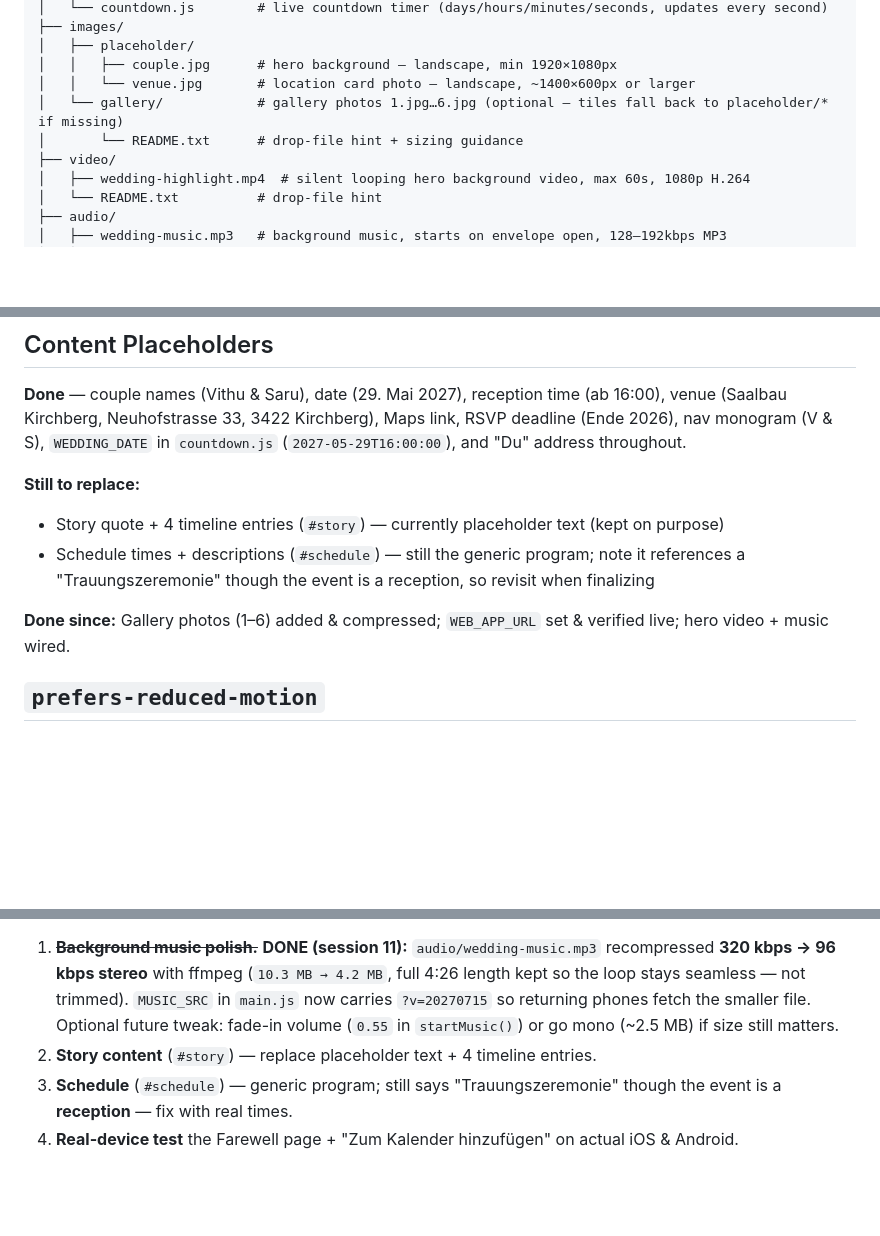
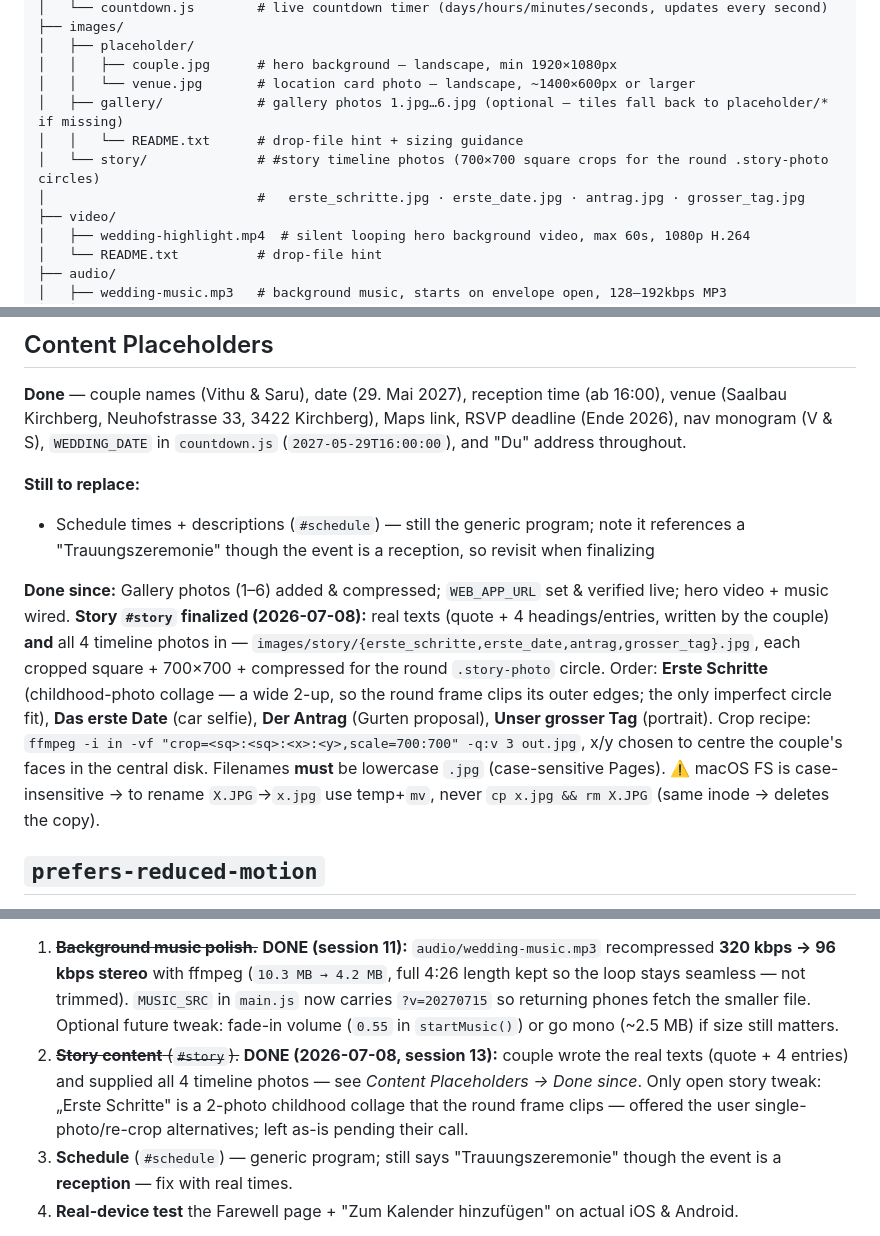
Before and after one commit to VithuThaya/wedding, a Markdown page: CLAUDE.md, 3 parts joined by grey strips. Rendered like a GitHub page; blank space fills up the shorter version.

Commit message:
Docs: mark #story finalized (texts + 4 photos), document story/ dir & crop recipe
Co-Authored-By: Claude Opus 4.8 <noreply@anthropic.com>
Claude-Session: https://claude.ai/code/session_01UHW7bPNKFXr7cFpjAKs3cw

```diff
--- a/CLAUDE.md
+++ b/CLAUDE.md
@@ -49,8 +49,10 @@ Wedding-1/
 │   ├── placeholder/
 │   │   ├── couple.jpg      # hero background — landscape, min 1920×1080px
 │   │   └── venue.jpg       # location card photo — landscape, ~1400×600px or larger
-│   └── gallery/            # gallery photos 1.jpg…6.jpg (optional — tiles fall back to placeholder/* if missing)
-│       └── README.txt      # drop-file hint + sizing guidance
+│   ├── gallery/            # gallery photos 1.jpg…6.jpg (optional — tiles fall back to placeholder/* if missing)
+│   │   └── README.txt      # drop-file hint + sizing guidance
+│   └── story/              # #story timeline photos (700×700 square crops for the round .story-photo circles)
+│                           #   erste_schritte.jpg · erste_date.jpg · antrag.jpg · grosser_tag.jpg
 ├── video/
 │   ├── wedding-highlight.mp4  # silent looping hero background video, max 60s, 1080p H.264
 │   └── README.txt          # drop-file hint
@@ -230,10 +232,9 @@ Notes:
 **Done** — couple names (Vithu & Saru), date (29. Mai 2027), reception time (ab 16:00), venue (Saalbau Kirchberg, Neuhofstrasse 33, 3422 Kirchberg), Maps link, RSVP deadline (Ende 2026), nav monogram (V & S), `WEDDING_DATE` in `countdown.js` (`2027-05-29T16:00:00`), and "Du" address throughout.
 
 **Still to replace:**
-- Story quote + 4 timeline entries (`#story`) — currently placeholder text (kept on purpose)
 - Schedule times + descriptions (`#schedule`) — still the generic program; note it references a "Trauungszeremonie" though the event is a reception, so revisit when finalizing
 
-**Done since:** Gallery photos (1–6) added & compressed; `WEB_APP_URL` set & verified live; hero video + music wired.
+**Done since:** Gallery photos (1–6) added & compressed; `WEB_APP_URL` set & verified live; hero video + music wired. **Story `#story` finalized (2026-07-08):** real texts (quote + 4 headings/entries, written by the couple) **and** all 4 timeline photos in — `images/story/{erste_schritte,erste_date,antrag,grosser_tag}.jpg`, each cropped square + 700×700 + compressed for the round `.story-photo` circle. Order: **Erste Schritte** (childhood-photo collage — a wide 2-up, so the round frame clips its outer edges; the only imperfect circle fit), **Das erste Date** (car selfie), **Der Antrag** (Gurten proposal), **Unser grosser Tag** (portrait). Crop recipe: `ffmpeg -i in -vf "crop=<sq>:<sq>:<x>:<y>,scale=700:700" -q:v 3 out.jpg`, x/y chosen to centre the couple's faces in the central disk. Filenames **must** be lowercase `.jpg` (case-sensitive Pages). ⚠️ macOS FS is case-insensitive → to rename `X.JPG`→`x.jpg` use temp+`mv`, never `cp x.jpg && rm X.JPG` (same inode → deletes the copy).
 
 ## `prefers-reduced-motion`
 
@@ -244,7 +245,7 @@ All animations and transitions are disabled via `@media (prefers-reduced-motion:
 > Updated 2026-07-02 (session 4, end). Live on **GitHub Pages → `vithuthaya.github.io`**. This session: (a) **separated Reception from the traditional Hindu wedding** — added `#ceremony` section (16.05.2027, Kulturverein Murugan Bern), hero `.hero-note` + RSVP `.rsvp-note` (site/RSVP is only for the Reception), relabelled Reception location badge; (b) a 68 MB hero video **broke the Pages deploy (timeout)** → **compressed to ~15.8 MB** with ffmpeg; (c) removed placeholder images — Location now an **embedded Google Map**, hero uses a themed gradient fallback (`couple.jpg`/`venue.jpg` deleted), gallery `onerror` fallbacks removed. CSS/JS + video cache-bust now `?v=20270116`.
 
 1. ~~**Background music polish.**~~ **DONE (session 11):** `audio/wedding-music.mp3` recompressed **320 kbps → 96 kbps stereo** with ffmpeg (`10.3 MB → 4.2 MB`, full 4:26 length kept so the loop stays seamless — not trimmed). `MUSIC_SRC` in `main.js` now carries `?v=20270715` so returning phones fetch the smaller file. Optional future tweak: fade-in volume (`0.55` in `startMusic()`) or go mono (~2.5 MB) if size still matters.
-2. **Story content** (`#story`) — replace placeholder text + 4 timeline entries.
+2. ~~**Story content** (`#story`).~~ **DONE (2026-07-08, session 13):** couple wrote the real texts (quote + 4 entries) and supplied all 4 timeline photos — see *Content Placeholders → Done since*. Only open story tweak: „Erste Schritte" is a 2-photo childhood collage that the round frame clips — offered the user single-photo/re-crop alternatives; left as-is pending their call.
 3. **Schedule** (`#schedule`) — generic program; still says "Trauungszeremonie" though the event is a **reception** — fix with real times.
 4. **Real-device test** the Farewell page + "Zum Kalender hinzufügen" on actual iOS & Android.
 
```
